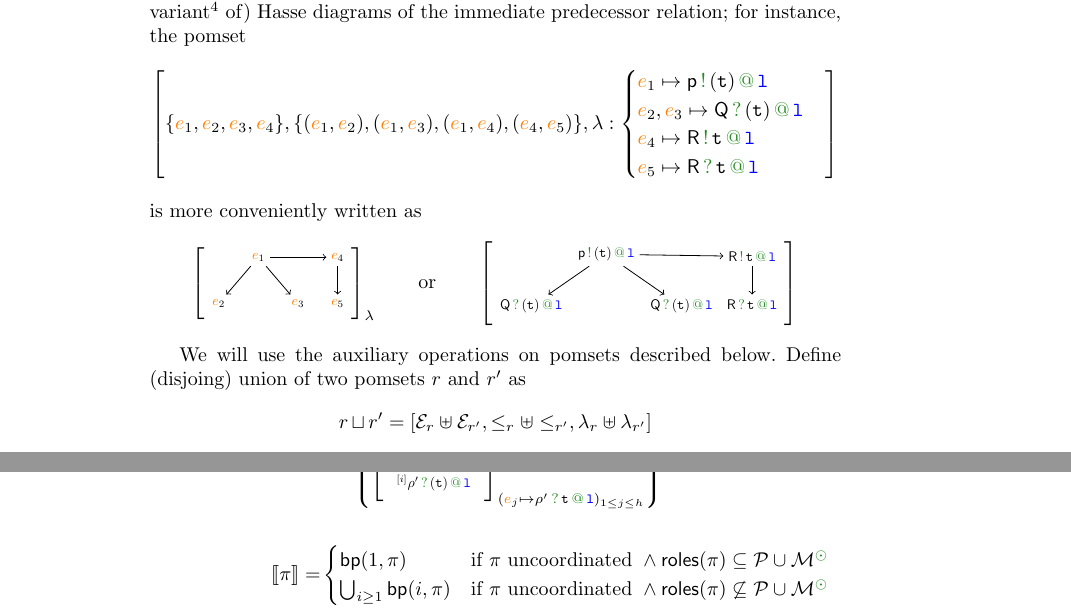
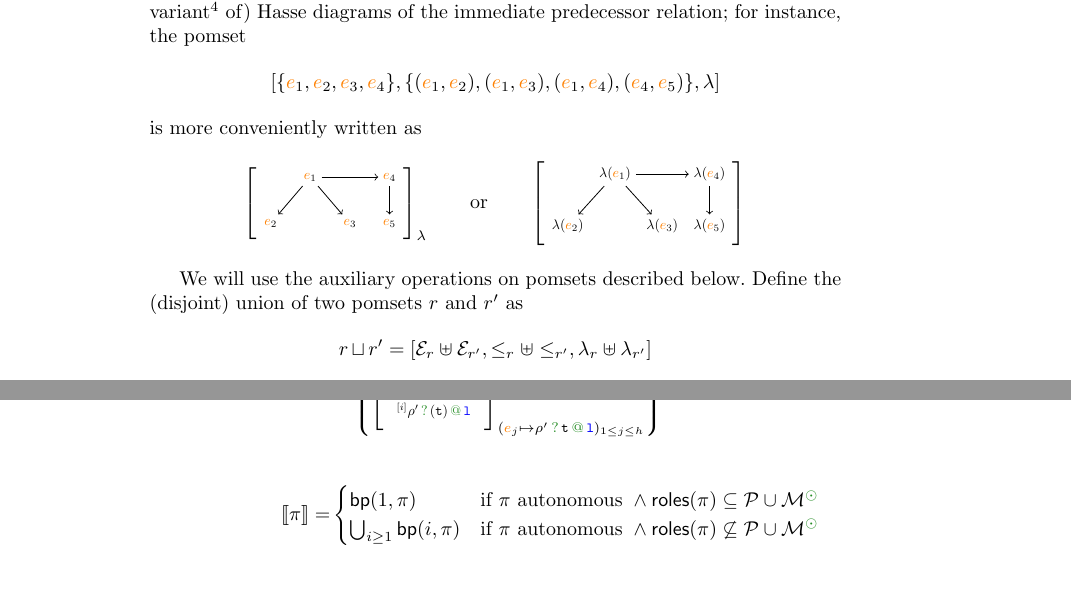
Before and after one commit to emiiliotuosto/RdN, a LaTeX paper (main.tex, which reads globalsemantics.tex): two parts of pages 6 and 7 of 8 before the commit and two parts of pages 6 and 7 of 9 after it, joined at a grey line, cut so that both start at the same text, the shorter picture padded with empty space. Compiled offline with pdfLaTeX.

Commit message:
well-formedness

```diff
--- a/globalsemantics.tex
+++ b/globalsemantics.tex
@@ -49,16 +49,16 @@ pomset
 \[
   \left[\{\ae_1,\ae_2,\ae_3,\ae_4\}, \{(\ae_1,\ae_2),(\ae_1,\ae_3),
     (\ae_1,\ae_4), (\ae_4,\ae_5)\},
-    \alf:
-    \begin{cases}
-      \ae_1 \mapsto \apref[\ptp p][]
-      \\
-      \ae_2,\ae_3 \mapsto \apref[][{\amulti q}]
-      \\
-      \ae_4 \mapsto \apref[\amulti R][][@][@][.]
-      \\
-      \ae_5 \mapsto \apref[][\amulti R][@][@][.]
-    \end{cases}
+    \alf% :
+    % \begin{cases}
+    %   \ae_1 \mapsto \apref[\ptp p][]
+    %   \\
+    %   \ae_2,\ae_3 \mapsto \apref[][{\amulti q}]
+    %   \\
+    %   \ae_4 \mapsto \apref[\amulti R][][@][@][.]
+    %   \\
+    %   \ae_5 \mapsto \apref[][\amulti R][@][@][.]
+    % \end{cases}
   \right]
 \]
 is more conveniently written as
@@ -76,11 +76,11 @@ is more conveniently written as
   }[\alf][][node distance = .5cm and .3cm]
   \qquad\text{or}\qquad
   \pomsetrep{
-    \node (out) {$\apref[{\ptp p}][]$};
-    \node[below left = of out] (in1) {$\apref[][{\amulti q}]$};
-    \node[below right = of out] (in2) {$\apref[][{\amulti q}]$};
-    \node[above right = of in2] (out2) {$\apref[\amulti R][][@][@][.]$};
-    \node[below = of out2] (in3) {$\apref[][\amulti R][@][@][.]$};
+    \node (out) {$\alf(\ae_1)$}; % {$\apref[{\ptp p}][]$};
+    \node[below left = of out] (in1) {$\alf(\ae_2)$}; % {$\apref[][{\amulti q}]$};
+    \node[below right = of out] (in2) {$\alf(\ae_3)$}; % {$\apref[][{\amulti q}]$};
+    \node[above right = of in2] (out2) {$\alf(\ae_4)$}; % {$\apref[\amulti R][][@][@][.]$};
+    \node[below = of out2] (in3) {$\alf(\ae_5)$}; % {$\apref[][\amulti R][@][@][.]$};
     \draw[->] (out) -- (in1);
     \draw[->] (out) -- (in2);
     \draw[->] (out) -- (out2);
@@ -88,12 +88,12 @@ is more conveniently written as
   }[][][node distance = .5cm and .1cm]
 \]
 
-% Given an uncoordinated prefix $\apref$, we let $\pomsetsingle$ to be
+% Given an autonomous prefix $\apref$, we let $\pomsetsingle$ to be
 % the pomset with a single event labelled by $\apref$.
 %
 We will use the auxiliary operations on pomsets described below.
 %
-Define (disjoing) union of two pomsets $\apom$ and $\apom'$ as
+Define the (disjoint) union of two pomsets $\apom$ and $\apom'$ as
 \[
   \apom \pomsetcup \apom' =
   [\esetof{\apom} \uplus \esetof{\apom'},
@@ -226,15 +226,15 @@ Let $\arole,\arole' \in \multiroles$
   &
     \begin{cases}
       \bp[1][\apref]
-      & \text{if $\apref$ uncoordinated } \land \roles{\apref} \subseteq \participants \cup \multiroles^\unknownop
+      & \text{if $\apref$ autonomous } \land \roles{\apref} \subseteq \participants \cup \multiroles^\unknownop
       \\
       \bigcup_{i \geq 1}\bp[@][\apref]
       % \bigcup_{h \geq 1}\big\{\pomsetrep{
       % \node {$\alabel[1]\cdots\alabel[h]$};
       % }[]\big\},
-      & \text{if $\apref$ uncoordinated } \land \roles{\apref} \not\subseteq \participants \cup \multiroles^\unknownop
+      & \text{if $\apref$ autonomous } \land \roles{\apref} \not\subseteq \participants \cup \multiroles^\unknownop
     \end{cases}
-%  \qquad \text{if $\apref$ uncoordinated}
+%  \qquad \text{if $\apref$ autonomous}
   \\
   \ksem{\apref[\arole][\arole'][@][@][.]} =
   &
```
Also changed, not shown: klaimographies.tex (+4 -5 lines), main.tex (+15 -3 lines), packages.tex (+8 -1 lines), globalsemantics.tex (8 more changed lines).
